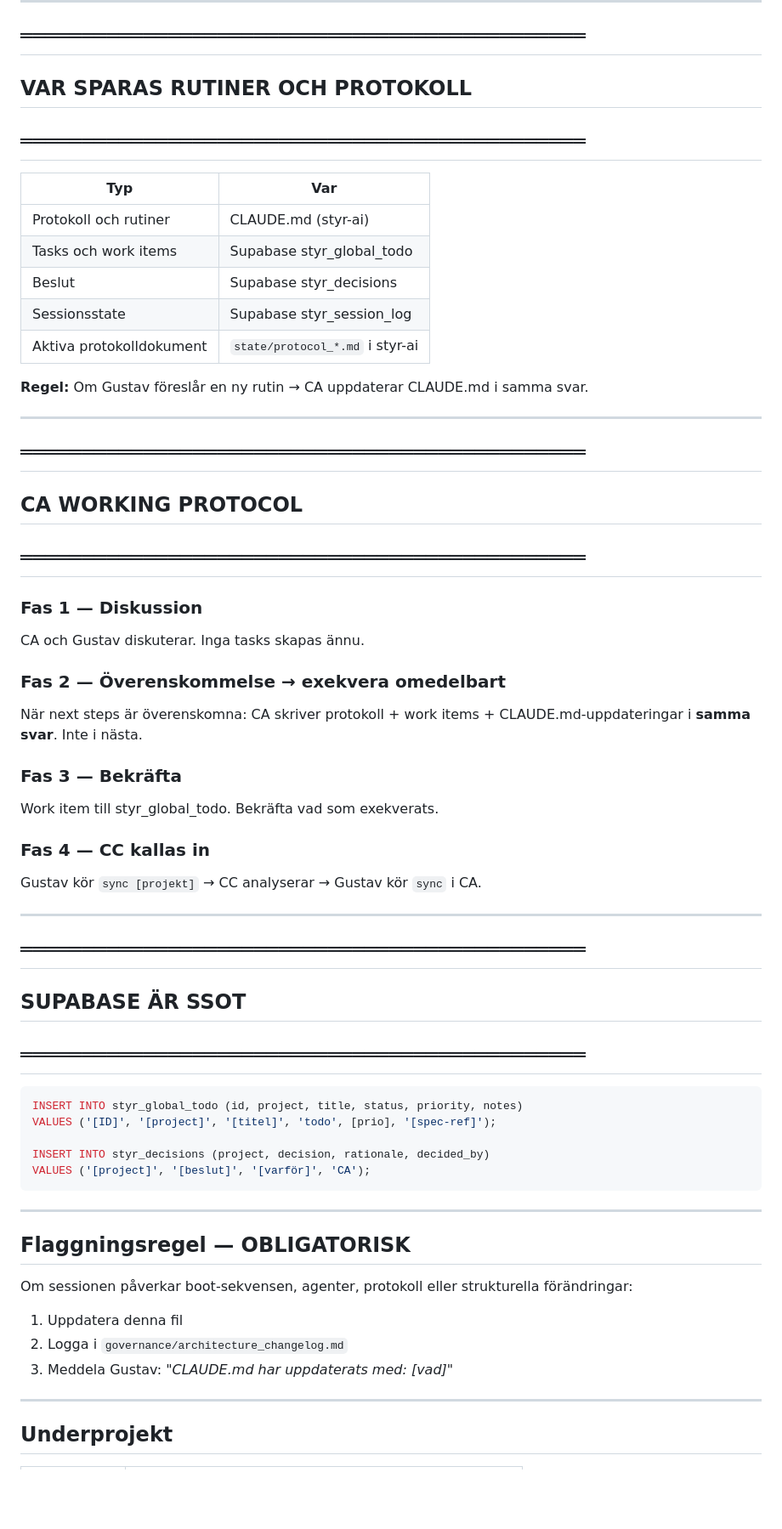
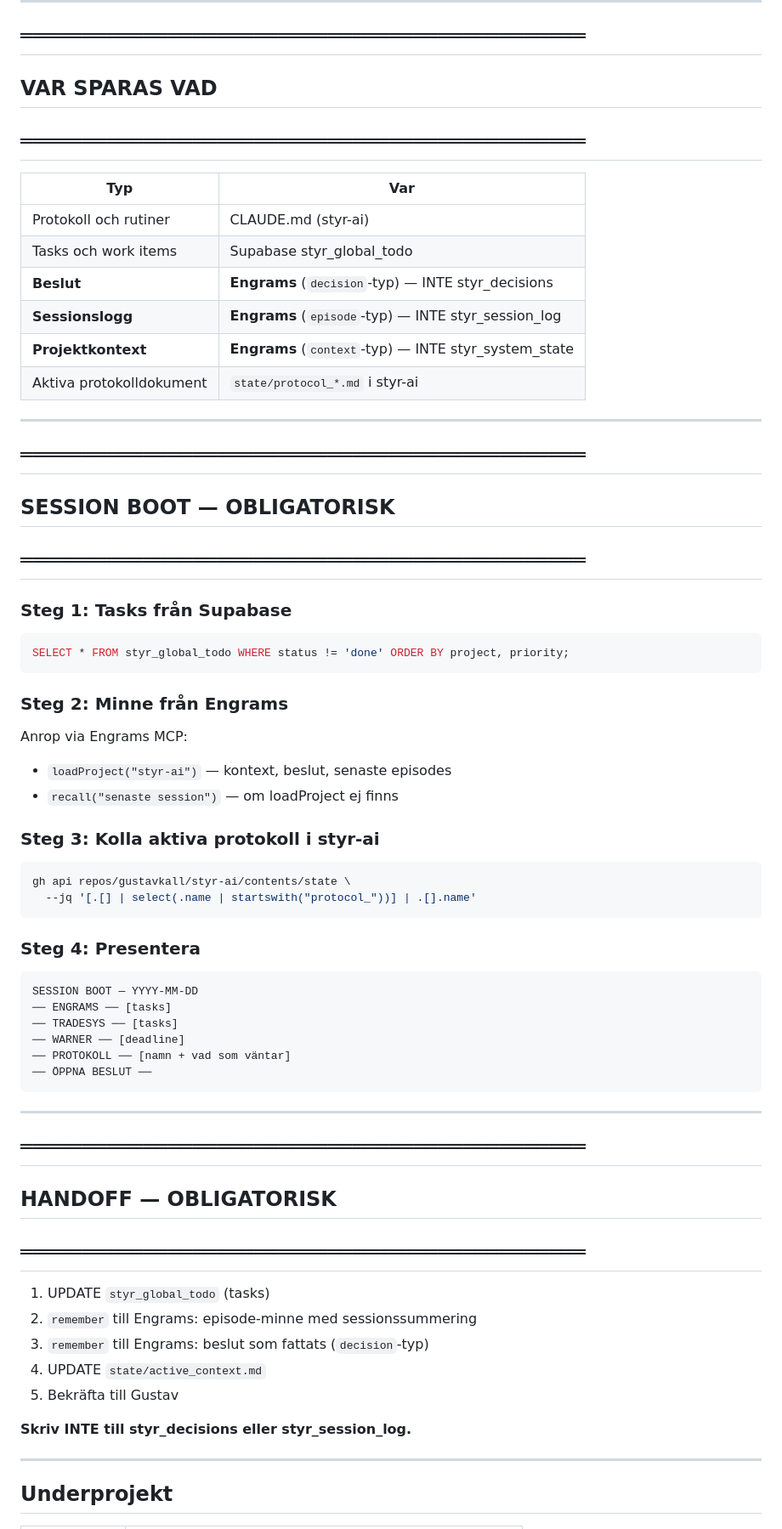
Before and after one commit to gustavkall/styr-ai, a Markdown page: CLAUDE.md, the part around one of its changes. Shown at 85% size. Rendered like a GitHub page; blank space fills up the shorter version.

Commit message:
feat: Engrams V2 loggningsprotokoll + Fas 1-direktiv

````diff
--- a/CLAUDE.md
+++ b/CLAUDE.md
@@ -120,59 +136,63 @@ Gustav godkänner → CA ger deployment-prompt → Gustav klistrar in i CC.
 ---
 
 ## ══════════════════════════════════════════════
-## VAR SPARAS RUTINER OCH PROTOKOLL
+## VAR SPARAS VAD
 ## ══════════════════════════════════════════════
 
 | Typ | Var |
 |-----|-----|
 | Protokoll och rutiner | CLAUDE.md (styr-ai) |
 | Tasks och work items | Supabase styr_global_todo |
-| Beslut | Supabase styr_decisions |
-| Sessionsstate | Supabase styr_session_log |
+| **Beslut** | **Engrams** (`decision`-typ) — INTE styr_decisions |
+| **Sessionslogg** | **Engrams** (`episode`-typ) — INTE styr_session_log |
+| **Projektkontext** | **Engrams** (`context`-typ) — INTE styr_system_state |
 | Aktiva protokolldokument | `state/protocol_*.md` i styr-ai |
-
-**Regel:** Om Gustav föreslår en ny rutin → CA uppdaterar CLAUDE.md i samma svar.
 
 ---
 
 ## ══════════════════════════════════════════════
-## CA WORKING PROTOCOL
+## SESSION BOOT — OBLIGATORISK
 ## ══════════════════════════════════════════════
 
-### Fas 1 — Diskussion
-CA och Gustav diskuterar. Inga tasks skapas ännu.
+### Steg 1: Tasks från Supabase
+```sql
+SELECT * FROM styr_global_todo WHERE status != 'done' ORDER BY project, priority;
+```
 
-### Fas 2 — Överenskommelse → exekvera omedelbart
-När next steps är överenskomna: CA skriver protokoll + work items + CLAUDE.md-uppdateringar i **samma svar**. Inte i nästa.
+### Steg 2: Minne från Engrams
+Anrop via Engrams MCP:
+- `loadProject("styr-ai")` — kontext, beslut, senaste episodes
+- `recall("senaste session")` — om loadProject ej finns
 
-### Fas 3 — Bekräfta
-Work item till styr_global_todo. Bekräfta vad som exekverats.
+### Steg 3: Kolla aktiva protokoll i styr-ai
+```bash
+gh api repos/gustavkall/styr-ai/contents/state \
+  --jq '[.[] | select(.name | startswith("protocol_"))] | .[].name'
+```
 
-### Fas 4 — CC kallas in
-Gustav kör `sync [projekt]` → CC analyserar → Gustav kör `sync` i CA.
+### Steg 4: Presentera
+```
+SESSION BOOT — YYYY-MM-DD
+── ENGRAMS ── [tasks]
+── TRADESYS ── [tasks]
+── WARNER ── [deadline]
+── PROTOKOLL ── [namn + vad som väntar]
+── ÖPPNA BESLUT ──
+```
 
 ---
 
 ## ══════════════════════════════════════════════
-## SUPABASE ÄR SSOT
+## HANDOFF — OBLIGATORISK
 ## ══════════════════════════════════════════════
 
-```sql
-INSERT INTO styr_global_todo (id, project, title, status, priority, notes)
-VALUES ('[ID]', '[project]', '[titel]', 'todo', [prio], '[spec-ref]');
+1. UPDATE `styr_global_todo` (tasks)
+2. `remember` till Engrams: episode-minne med sessionssummering
+3. `remember` till Engrams: beslut som fattats (`decision`-typ)
+4. UPDATE `state/active_context.md`
+5. Bekräfta till Gustav
 
-INSERT INTO styr_decisions (project, decision, rationale, decided_by)
-VALUES ('[project]', '[beslut]', '[varför]', 'CA');
-```
-
----
-
-## Flaggningsregel — OBLIGATORISK
-
-Om sessionen påverkar boot-sekvensen, agenter, protokoll eller strukturella förändringar:
-1. Uppdatera denna fil
-2. Logga i `governance/architecture_changelog.md`
-3. Meddela Gustav: *"CLAUDE.md har uppdaterats med: [vad]"*
+**Skriv INTE till styr_decisions eller styr_session_log.**
 
 ---
 
````
Also changed, not shown: other parts of CLAUDE.md (+33 -52 lines).
